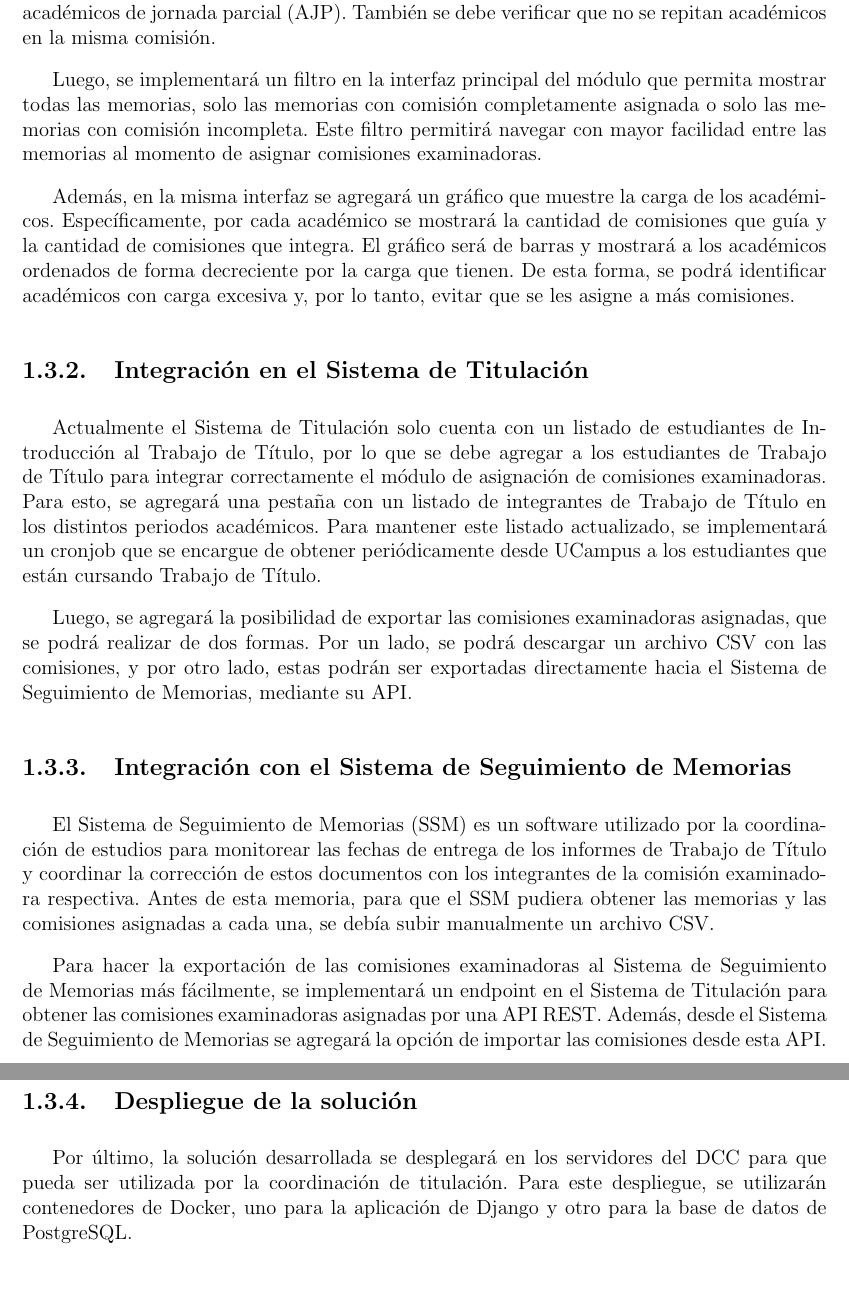
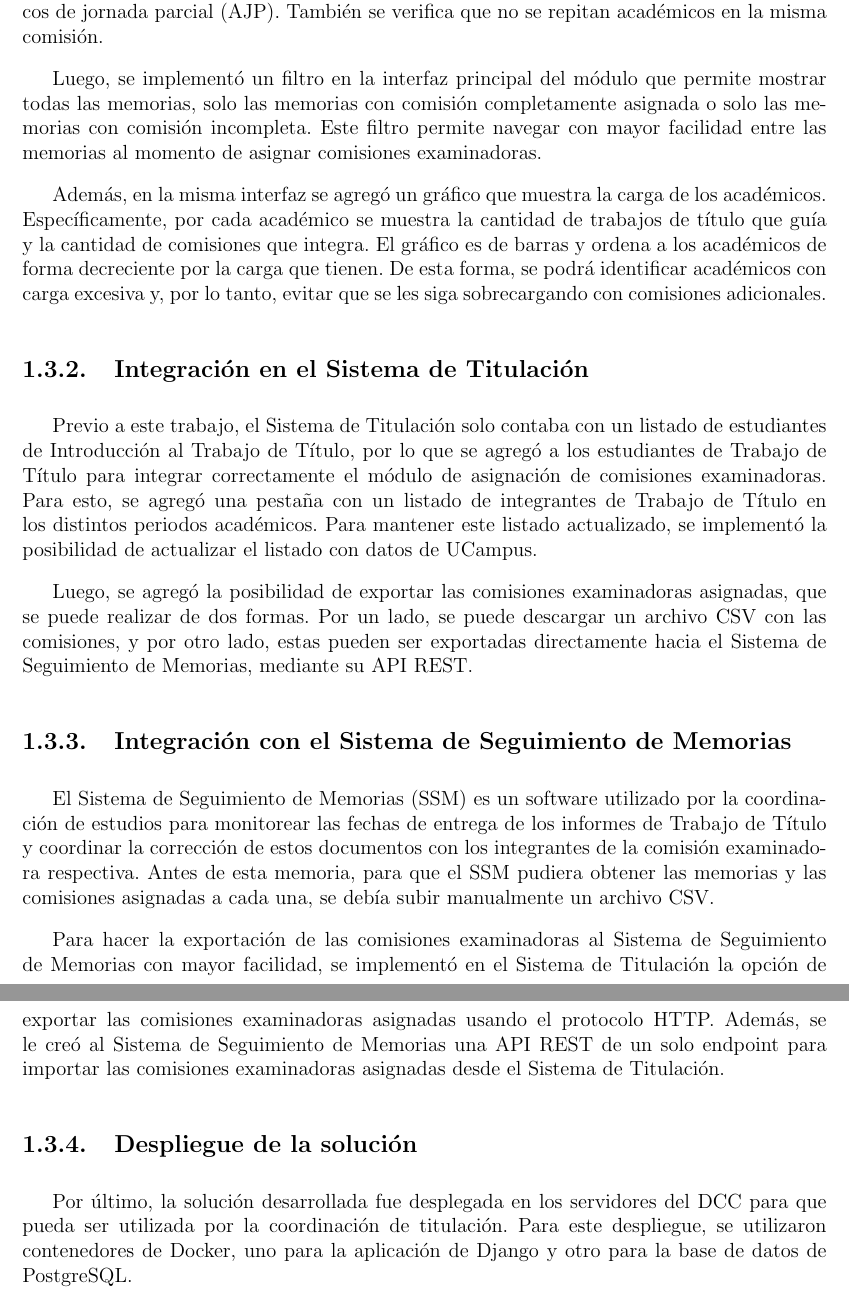
Before and after one commit to Vicenturro14/documento-memoria, a LaTeX thesis (main.tex, which reads secciones/1.introduccion.tex): two parts of pages 13 and 14 of 58 before the commit and two parts of pages 13 and 14 of 59 after it, joined at a grey line, cut so that both start at the same text. Compiled offline with pdfLaTeX.

Commit message:
Apply guide teacher corrections

```diff
--- a/secciones/1.introduccion.tex
+++ b/secciones/1.introduccion.tex
@@ -72,34 +72,33 @@ examinadoras es la validación de las comisiones asignadas. Se debe verificar qu
 comisiones tengan al menos dos integrantes además de los guías. De estos integrantes,
 al menos uno debe tener jerarquía de profesor, es decir, que sean académicos de jornada
-completa (AJC) o académicos de jornada parcial (AJP). También se debe verificar que no
+completa (AJC) o académicos de jornada parcial (AJP). También se verifica que no
 se repitan académicos en la misma comisión.
 
-Luego, se implementará un filtro en la interfaz principal del módulo que permita
+Luego, se implementó un filtro en la interfaz principal del módulo que permite
 mostrar todas las memorias, solo las memorias con comisión completamente asignada o solo
-las memorias con comisión incompleta. Este filtro permitirá navegar con mayor facilidad
+las memorias con comisión incompleta. Este filtro permite navegar con mayor facilidad
 entre las memorias al momento de asignar comisiones examinadoras.
 
-Además, en la misma interfaz se agregará un gráfico que muestre la carga de los
-académicos. Específicamente, por cada académico se mostrará la cantidad de comisiones
-que guía y la cantidad de comisiones que integra. El gráfico será de barras y mostrará
-a los académicos ordenados de forma decreciente  por la carga que tienen. De esta forma,
+Además, en la misma interfaz se agregó un gráfico que muestra la carga de los
+académicos. Específicamente, por cada académico se muestra la cantidad de trabajos de título
+que guía y la cantidad de comisiones que integra. El gráfico es de barras y ordena
+a los académicos de forma decreciente por la carga que tienen. De esta forma,
 se podrá identificar académicos con carga excesiva y, por lo tanto, evitar que se les
-asigne a más comisiones.
+siga sobrecargando con comisiones adicionales.
 
 
 \subsection{Integración en el Sistema de Titulación}
-Actualmente el Sistema de Titulación solo cuenta con un listado de estudiantes de
-Introducción al Trabajo de Título, por lo que se debe agregar a los estudiantes de
+Previo a este trabajo, el Sistema de Titulación solo contaba con un listado de estudiantes de
+Introducción al Trabajo de Título, por lo que se agregó a los estudiantes de
 Trabajo de Título para integrar correctamente el módulo de asignación de comisiones
-examinadoras. Para esto, se agregará una pestaña con un listado de integrantes de Trabajo
+examinadoras. Para esto, se agregó una pestaña con un listado de integrantes de Trabajo
 de Título en los distintos periodos académicos. Para mantener este listado actualizado,
-se implementará un cronjob que se encargue de obtener periódicamente desde UCampus a los
-estudiantes que están cursando Trabajo de Título.
+se implementó la posibilidad de actualizar el listado con datos de UCampus.
 
-Luego, se agregará la posibilidad de exportar las comisiones examinadoras asignadas, que
-se podrá realizar de dos formas. Por un lado, se podrá descargar un archivo CSV con las
-comisiones, y por otro lado, estas podrán ser exportadas directamente hacia el Sistema de
-Seguimiento de Memorias, mediante su API.
+Luego, se agregó la posibilidad de exportar las comisiones examinadoras asignadas, que
+se puede realizar de dos formas. Por un lado, se puede descargar un archivo CSV con las
+comisiones, y por otro lado, estas pueden ser exportadas directamente hacia el Sistema de
+Seguimiento de Memorias, mediante su API REST.
 
 
 \subsection{Integración con el Sistema de Seguimiento de Memorias}
@@ -110,13 +109,13 @@ respectiva. Antes de esta memoria, para que el SSM pudiera obtener las memorias
 comisiones asignadas a cada una, se debía subir manualmente un archivo CSV.
 
 Para hacer la exportación de las comisiones examinadoras al Sistema de Seguimiento de
-Memorias más fácilmente, se implementará un endpoint en el Sistema de Titulación para
-obtener las comisiones examinadoras asignadas por una API REST. Además, desde el
-Sistema de Seguimiento de Memorias se agregará la opción de importar las comisiones
-desde esta API.
+Memorias con mayor facilidad, se implementó en el Sistema de Titulación la opción de exportar
+las comisiones examinadoras asignadas usando el protocolo HTTP. Además, se le creó al Sistema de
+Seguimiento de Memorias una API REST de un solo endpoint para importar las comisiones examinadoras
+asignadas desde el Sistema de Titulación.
 
 \subsection{Despliegue de la solución}\label{sec:intro:despliegue}
-Por último, la solución desarrollada se desplegará en los servidores del DCC para que
+Por último, la solución desarrollada fue desplegada en los servidores del DCC para que
 pueda ser utilizada por la coordinación de titulación. Para este despliegue, se
-utilizarán contenedores de Docker, uno para la aplicación de Django y otro para la base
+utilizaron contenedores de Docker, uno para la aplicación de Django y otro para la base
 de datos de PostgreSQL.
```
Also changed, not shown: secciones/4.implementacion.tex (+10 -10 lines), secciones/analisis_disenno/arquitectura.tex (+1 -1 lines), secciones/analisis_disenno/modelo_datos.tex (+3 -3 lines), main.pdf, secciones/1.introduccion.tex (12 more changed lines).
